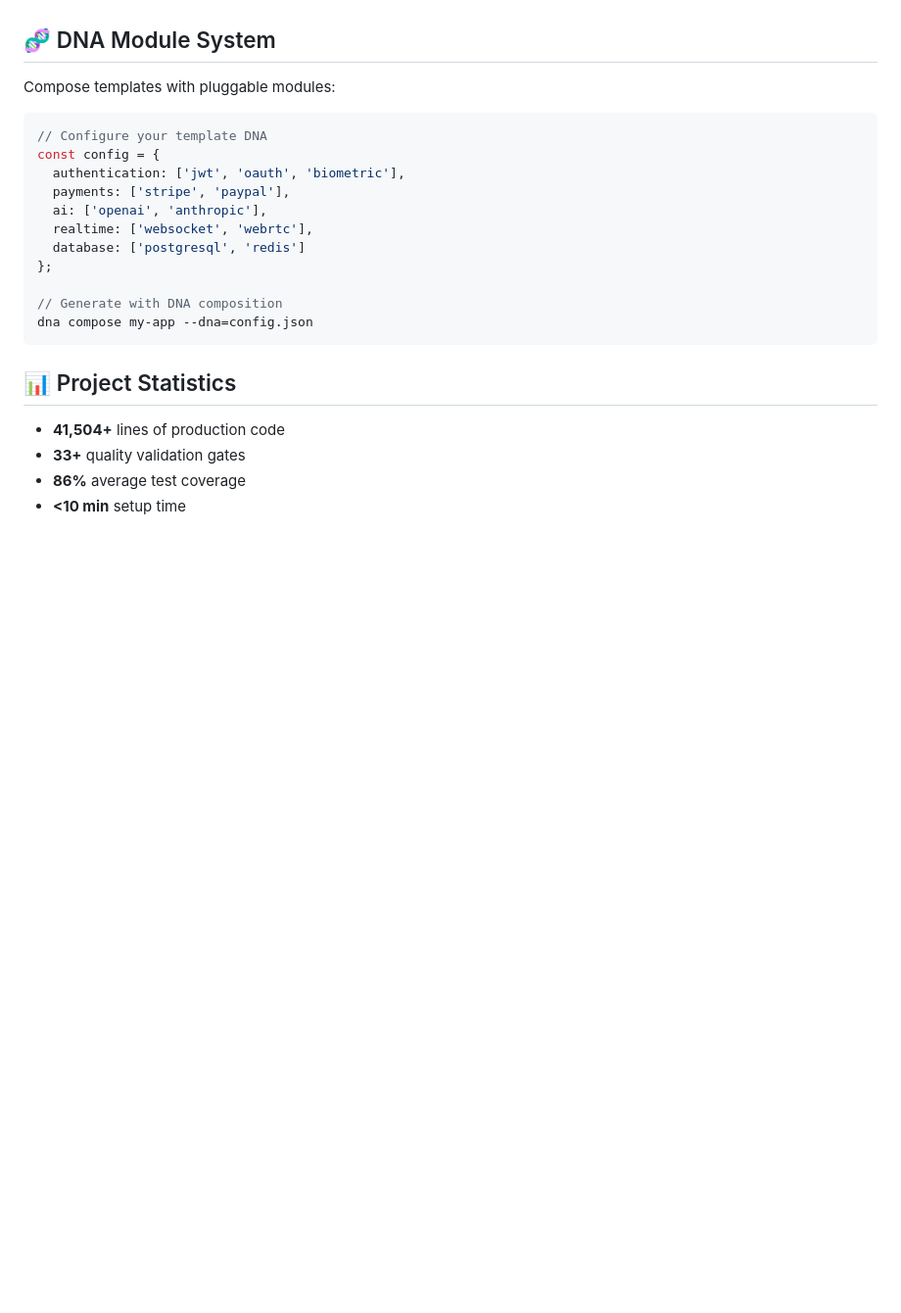
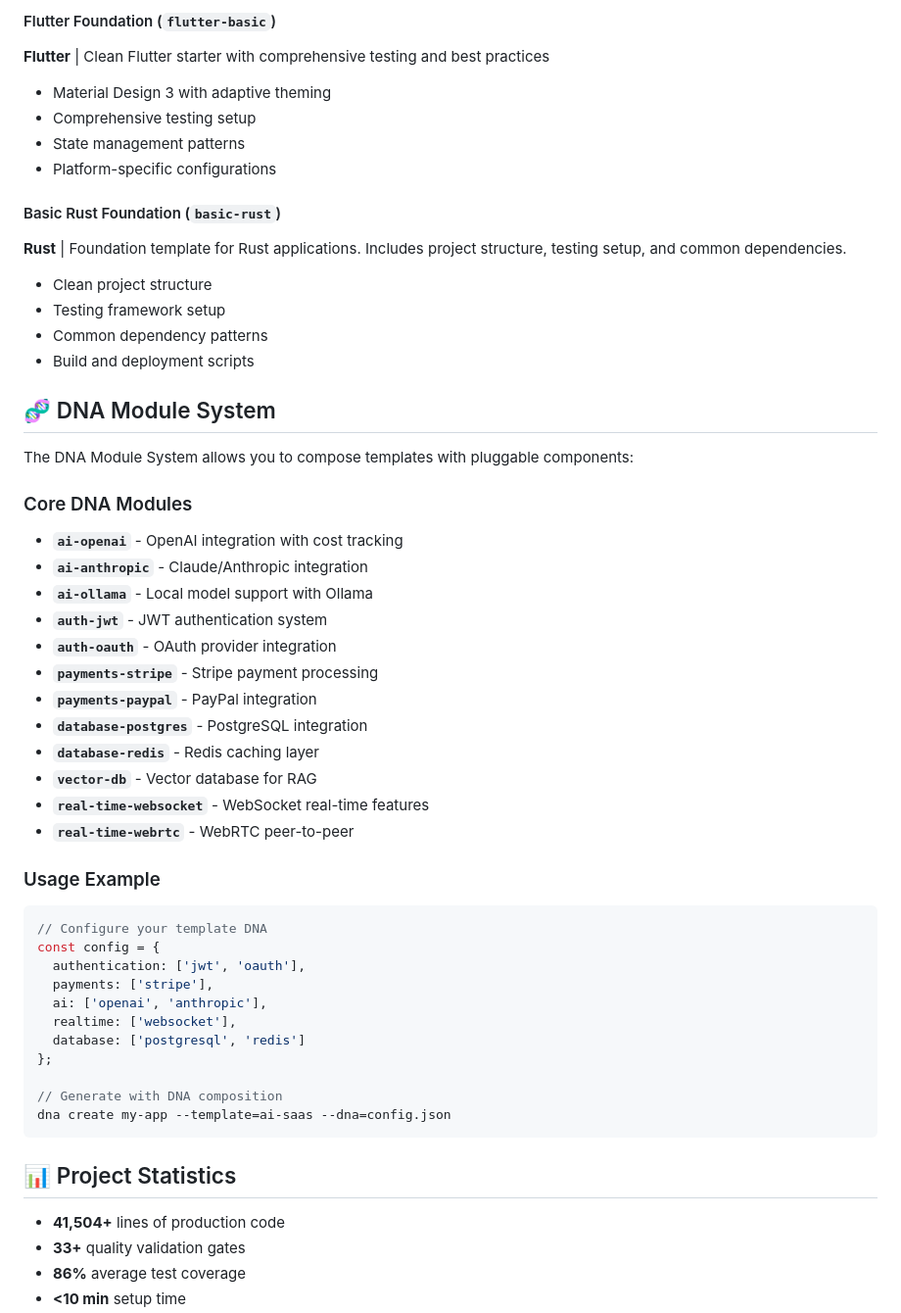
Before and after one commit to mynzai/starter-template-DNA-app, a Markdown page: README.md, the part around one of its changes. Shown at 98% size. Drawn GitHub-style; blank space fills up the shorter version.

````diff
--- a/README.md
+++ b/README.md
@@ -78,20 +162,50 @@ npm run dev
+#### Flutter Foundation (`flutter-basic`)
+**Flutter** | Clean Flutter starter with comprehensive testing and best practices
+- Material Design 3 with adaptive theming
+- Comprehensive testing setup
+- State management patterns
+- Platform-specific configurations
+
+#### Basic Rust Foundation (`basic-rust`)
+**Rust** | Foundation template for Rust applications. Includes project structure, testing setup, and common dependencies.
+- Clean project structure
+- Testing framework setup
+- Common dependency patterns
+- Build and deployment scripts
 
 ## 🧬 DNA Module System
 
-Compose templates with pluggable modules:
+The DNA Module System allows you to compose templates with pluggable components:
+
+### Core DNA Modules
+
+- **`ai-openai`** - OpenAI integration with cost tracking
+- **`ai-anthropic`** - Claude/Anthropic integration
+- **`ai-ollama`** - Local model support with Ollama
+- **`auth-jwt`** - JWT authentication system
+- **`auth-oauth`** - OAuth provider integration
+- **`payments-stripe`** - Stripe payment processing
+- **`payments-paypal`** - PayPal integration
+- **`database-postgres`** - PostgreSQL integration
+- **`database-redis`** - Redis caching layer
+- **`vector-db`** - Vector database for RAG
+- **`real-time-websocket`** - WebSocket real-time features
+- **`real-time-webrtc`** - WebRTC peer-to-peer
+
+### Usage Example
 
 ```typescript
 // Configure your template DNA
 const config = {
-  authentication: ['jwt', 'oauth', 'biometric'],
-  payments: ['stripe', 'paypal'],
+  authentication: ['jwt', 'oauth'],
+  payments: ['stripe'],
   ai: ['openai', 'anthropic'],
-  realtime: ['websocket', 'webrtc'],
+  realtime: ['websocket'],
   database: ['postgresql', 'redis']
 };
 
 // Generate with DNA composition
-dna compose my-app --dna=config.json
+dna create my-app --template=ai-saas --dna=config.json
 ```
 
 ## 📊 Project Statistics
````
Also changed, not shown: other parts of README.md (+99 -15 lines), README-PUBLIC.md (deleted, +0 -148 lines).
